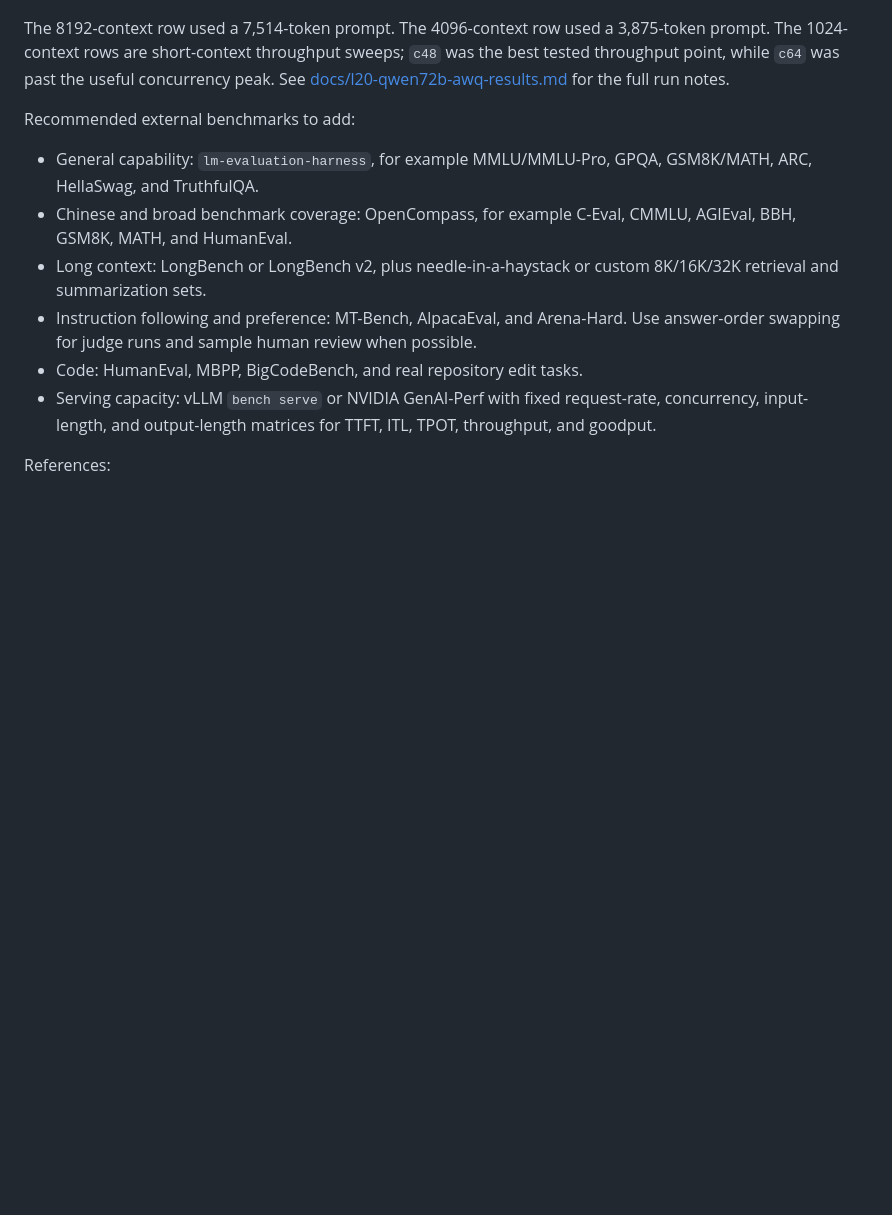
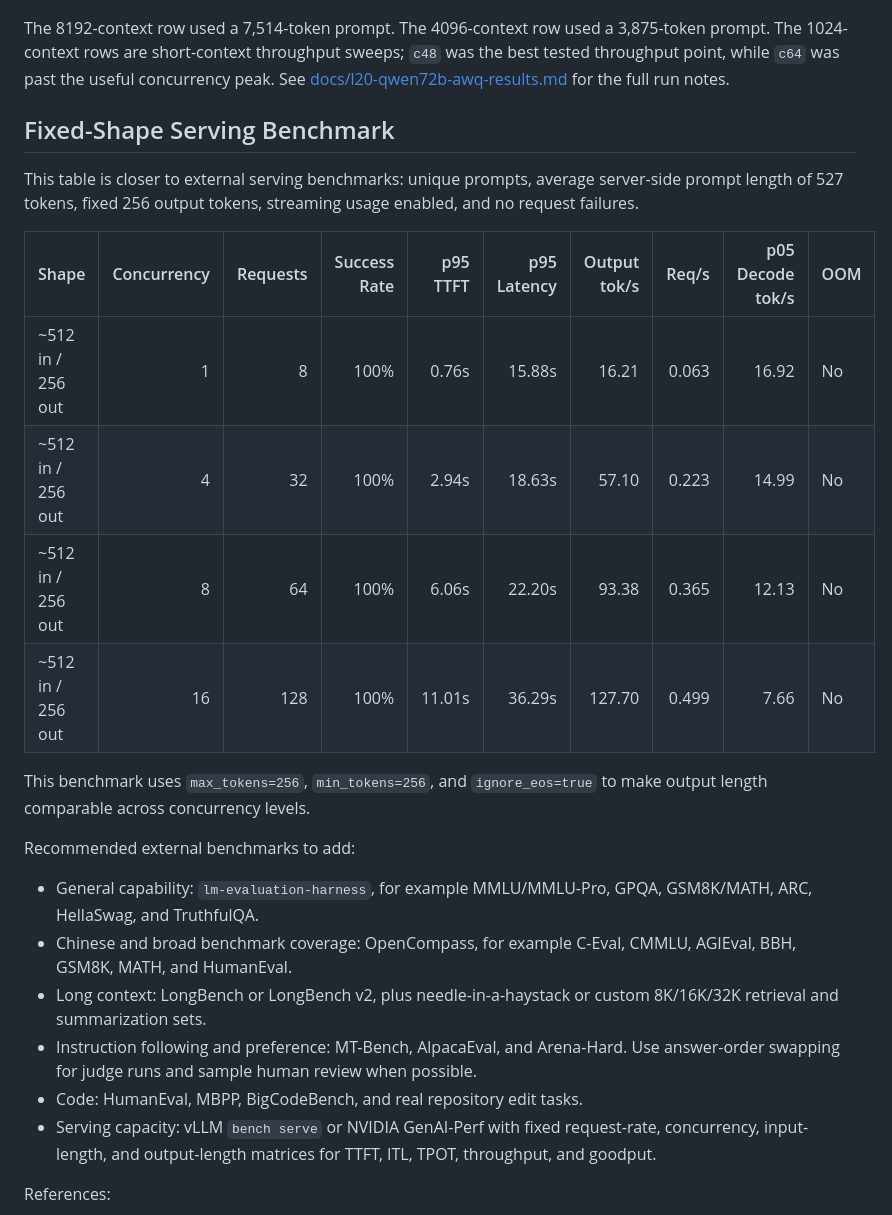
Before and after one commit to Kevin-Li-2025/llm-quant-bench, a Markdown page: README.md, the part around the change. Drawn GitHub-style; blank space fills up the shorter version.

Commit message:
Add fixed-shape L20 benchmark

```diff
--- a/README.md
+++ b/README.md
@@ -33,6 +33,19 @@ These are measured runs for `Qwen/Qwen2.5-72B-Instruct-AWQ` on one NVIDIA L20. T
 | Qwen2.5-72B-Instruct | Q4 AWQ / AWQ Marlin | L20 48GB (46GB usable) | 1024 | 64 | 100% (461/461) | 3.39s | 432.63 output tok/s | No |
 
 The 8192-context row used a 7,514-token prompt. The 4096-context row used a 3,875-token prompt. The 1024-context rows are short-context throughput sweeps; `c48` was the best tested throughput point, while `c64` was past the useful concurrency peak. See [docs/l20-qwen72b-awq-results.md](docs/l20-qwen72b-awq-results.md) for the full run notes.
+
+## Fixed-Shape Serving Benchmark
+
+This table is closer to external serving benchmarks: unique prompts, average server-side prompt length of 527 tokens, fixed 256 output tokens, streaming usage enabled, and no request failures.
+
+| Shape | Concurrency | Requests | Success Rate | p95 TTFT | p95 Latency | Output tok/s | Req/s | p05 Decode tok/s | OOM |
+|---|---:|---:|---:|---:|---:|---:|---:|---:|---|
+| ~512 in / 256 out | 1 | 8 | 100% | 0.76s | 15.88s | 16.21 | 0.063 | 16.92 | No |
+| ~512 in / 256 out | 4 | 32 | 100% | 2.94s | 18.63s | 57.10 | 0.223 | 14.99 | No |
+| ~512 in / 256 out | 8 | 64 | 100% | 6.06s | 22.20s | 93.38 | 0.365 | 12.13 | No |
+| ~512 in / 256 out | 16 | 128 | 100% | 11.01s | 36.29s | 127.70 | 0.499 | 7.66 | No |
+
+This benchmark uses `max_tokens=256`, `min_tokens=256`, and `ignore_eos=true` to make output length comparable across concurrency levels.
 
 Recommended external benchmarks to add:
 
```
Also changed, not shown: docs/l20-qwen72b-awq-results.md (+21 -0 lines).
